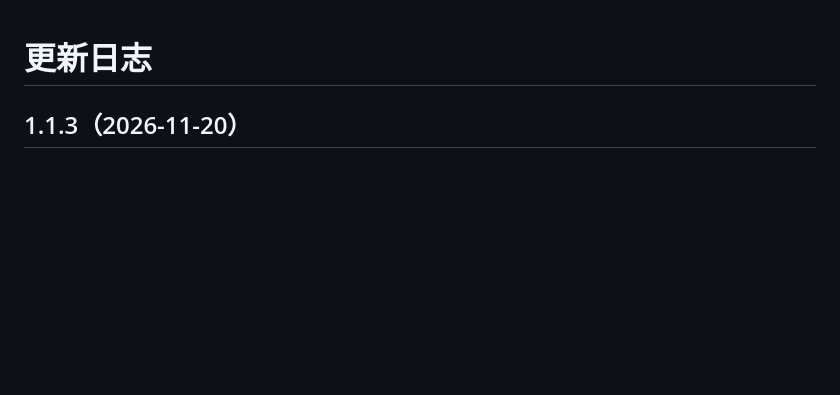
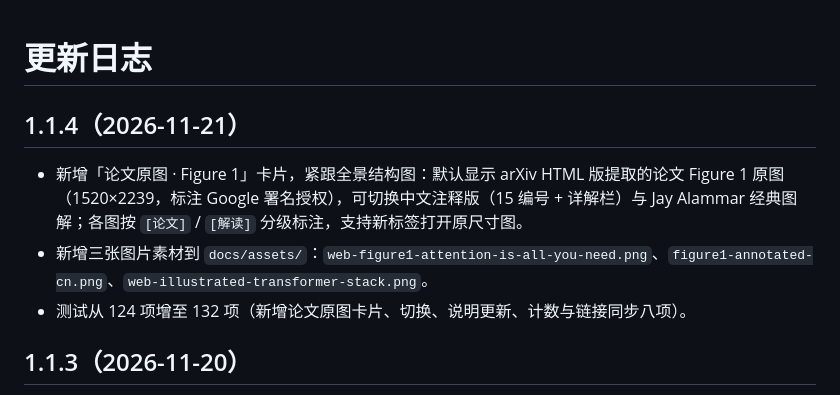
Before and after one commit to sinianhai181-png/transformer-lab, a Markdown page: CHANGELOG.md, the part around the change. GitHub-like rendering; blank space fills up the shorter version.

```diff
--- a/CHANGELOG.md
+++ b/CHANGELOG.md
@@ -1,4 +1,10 @@
 # 更新日志
+
+## 1.1.4（2026-11-21）
+
+- 新增「论文原图 · Figure 1」卡片，紧跟全景结构图：默认显示 arXiv HTML 版提取的论文 Figure 1 原图（1520×2239，标注 Google 署名授权），可切换中文注释版（15 编号 + 详解栏）与 Jay Alammar 经典图解；各图按 `[论文]` / `[解读]` 分级标注，支持新标签打开原尺寸图。
+- 新增三张图片素材到 `docs/assets/`：`web-figure1-attention-is-all-you-need.png`、`figure1-annotated-cn.png`、`web-illustrated-transformer-stack.png`。
+- 测试从 124 项增至 132 项（新增论文原图卡片、切换、说明更新、计数与链接同步八项）。
 
 ## 1.1.3（2026-11-20）
 
```
Also changed, not shown: README.md (+3 -2 lines), docs/assets/figure1-annotated-cn.png (added), docs/assets/web-figure1-attention-is-all-you-need.png (added), docs/assets/web-illustrated-transformer-stack.png (added), 4 other files.
